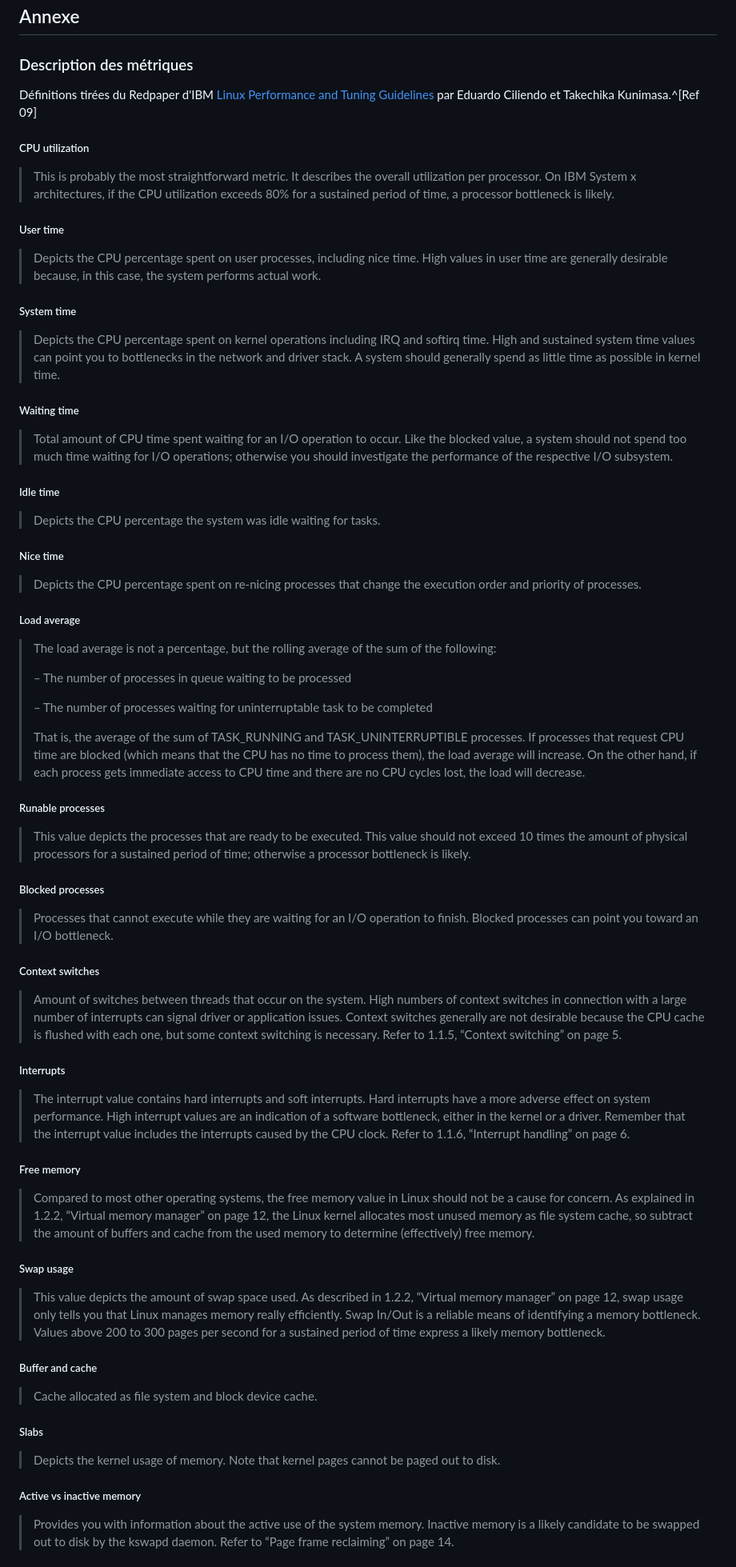
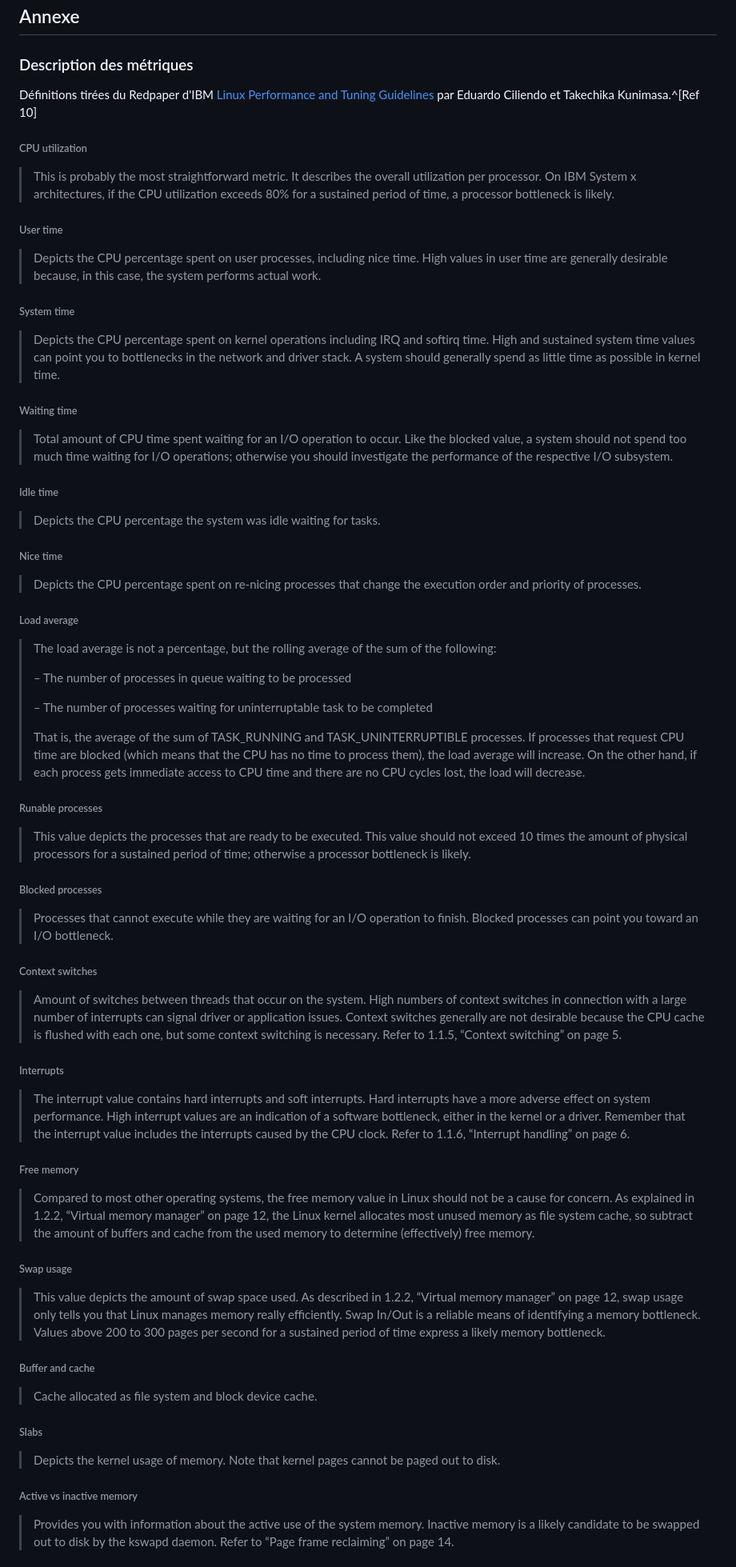
Before and after one commit to francisbonneau/lscv-doc, a Markdown page: Rapport.md, the part around the change printed below. Shown: that part at 80% size. GitHub-like rendering.

```diff
--- a/Rapport.md
+++ b/Rapport.md
@@ -376,33 +378,33 @@ http://readwrite.com/2010/11/27/what-is-data-visualization-inf
 
 ### Description des métriques
 
-Définitions tirées du Redpaper d'IBM [Linux Performance and Tuning Guidelines](http://www.redbooks.ibm.com/redpapers/pdfs/redp4285.pdf) par Eduardo Ciliendo et Takechika Kunimasa.^[Ref 09]
+Définitions tirées du Redpaper d'IBM [Linux Performance and Tuning Guidelines](http://www.redbooks.ibm.com/redpapers/pdfs/redp4285.pdf) par Eduardo Ciliendo et Takechika Kunimasa.^[Ref 10]
 
-##### CPU utilization
+###### CPU utilization
 
 > This is probably the most straightforward metric. It describes the overall utilization per processor. On IBM System x architectures, if the CPU utilization exceeds 80% for a sustained period of time, a processor bottleneck is likely.
 
-##### User time
+###### User time
 
 > Depicts the CPU percentage spent on user processes, including nice time. High values in user time are generally desirable because, in this case, the system performs actual work.
 
-##### System time
+###### System time
 
 > Depicts the CPU percentage spent on kernel operations including IRQ and softirq time. High and sustained system time values can point you to bottlenecks in the network and driver stack. A system should generally spend as little time as possible in kernel time.
 
-##### Waiting time
+###### Waiting time
 
 > Total amount of CPU time spent waiting for an I/O operation to occur. Like the blocked value, a system should not spend too much time waiting for I/O operations; otherwise you should investigate the performance of the respective I/O subsystem.
 
-##### Idle time
+###### Idle time
 
 > Depicts the CPU percentage the system was idle waiting for tasks.
 
-##### Nice time
+###### Nice time
 
 > Depicts the CPU percentage spent on re-nicing processes that change the execution order and priority of processes.
 
-##### Load average
+###### Load average
 
 > The load average is not a percentage, but the rolling average of the sum of the following:
 >
@@ -412,39 +414,39 @@ Définitions tirées du Redpaper d'IBM [Linux Performance and Tuning Guidelines]
 >
 > That is, the average of the sum of TASK_RUNNING and TASK_UNINTERRUPTIBLE processes. If processes that request CPU time are blocked (which means that the CPU has no time to process them), the load average will increase. On the other hand, if each process gets immediate access to CPU time and there are no CPU cycles lost, the load will decrease.
 
-##### Runable processes
+###### Runable processes
 
 > This value depicts the processes that are ready to be executed. This value should not exceed 10 times the amount of physical processors for a sustained period of time; otherwise a processor bottleneck is likely.
 
-##### Blocked processes
+###### Blocked processes
 
 > Processes that cannot execute while they are waiting for an I/O operation to finish. Blocked processes can point you toward an I/O bottleneck.
 
-##### Context switches
+###### Context switches
 
 > Amount of switches between threads that occur on the system. High numbers of context switches in connection with a large number of interrupts can signal driver or application issues. Context switches generally are not desirable because the CPU cache is flushed with each one, but some context switching is necessary. Refer to 1.1.5, “Context switching” on page 5.
 
-##### Interrupts
+###### Interrupts
 
 > The interrupt value contains hard interrupts and soft interrupts. Hard interrupts have a more adverse effect on system performance. High interrupt values are an indication of a software bottleneck, either in the kernel or a driver. Remember that the interrupt value includes the interrupts caused by the CPU clock. Refer to 1.1.6, “Interrupt handling” on page 6.
 
-##### Free memory
+###### Free memory
 
 > Compared to most other operating systems, the free memory value in Linux should not be a cause for concern. As explained in 1.2.2, “Virtual memory manager” on page 12, the Linux kernel allocates most unused memory as file system cache, so subtract the amount of buffers and cache from the used memory to determine (effectively) free memory.
 
-##### Swap usage
+###### Swap usage
 
 > This value depicts the amount of swap space used. As described in 1.2.2, “Virtual memory manager” on page 12, swap usage only tells you that Linux manages memory really efficiently. Swap In/Out is a reliable means of identifying a memory bottleneck. Values above 200 to 300 pages per second for a sustained period of time express a likely memory bottleneck.
 
-##### Buffer and cache
+###### Buffer and cache
 
 > Cache allocated as file system and block device cache.
 
-##### Slabs
+###### Slabs
 
 > Depicts the kernel usage of memory. Note that kernel pages cannot be paged out to disk.
 
-##### Active vs inactive memory
+###### Active vs inactive memory
 
 > Provides you with information about the active use of the system memory. Inactive memory is a likely candidate to be swapped out to disk by the kswapd daemon. Refer to “Page frame reclaiming” on page 14.
 
```
Also changed, not shown: other parts of Rapport.md (+39 -36 lines), figures/data_visualization.jpg (added), 1 other file.
